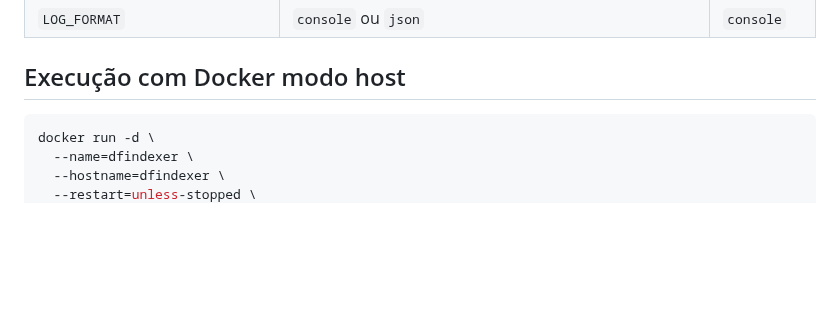
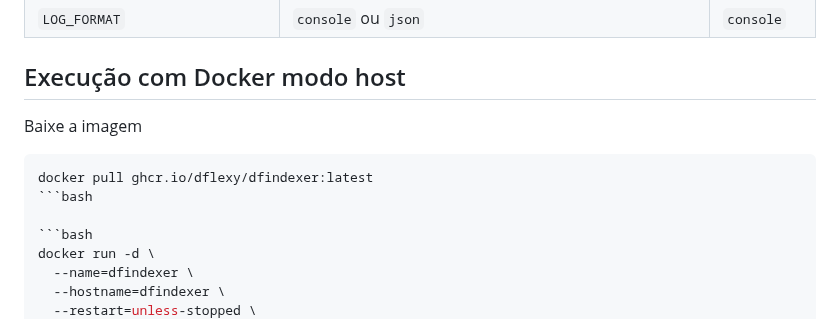
Before and after one commit to DFlexy/dfindexer, a Markdown page: README.md, the part around the change. Rendered like a GitHub page; blank space fills up the shorter version.

````diff
--- a/README.md
+++ b/README.md
@@ -77,7 +77,10 @@ O endpoint aceita `filter_results=true`. Quando ativado, a função `check_query
 | `LOG_FORMAT`                    | `console` ou `json`                                                           | `console`          |
 
 ## Execução com Docker modo host
-
+Baixe a imagem
+```bash
+docker pull ghcr.io/dflexy/dfindexer:latest
+```bash
 
 ```bash
 docker run -d \
````
